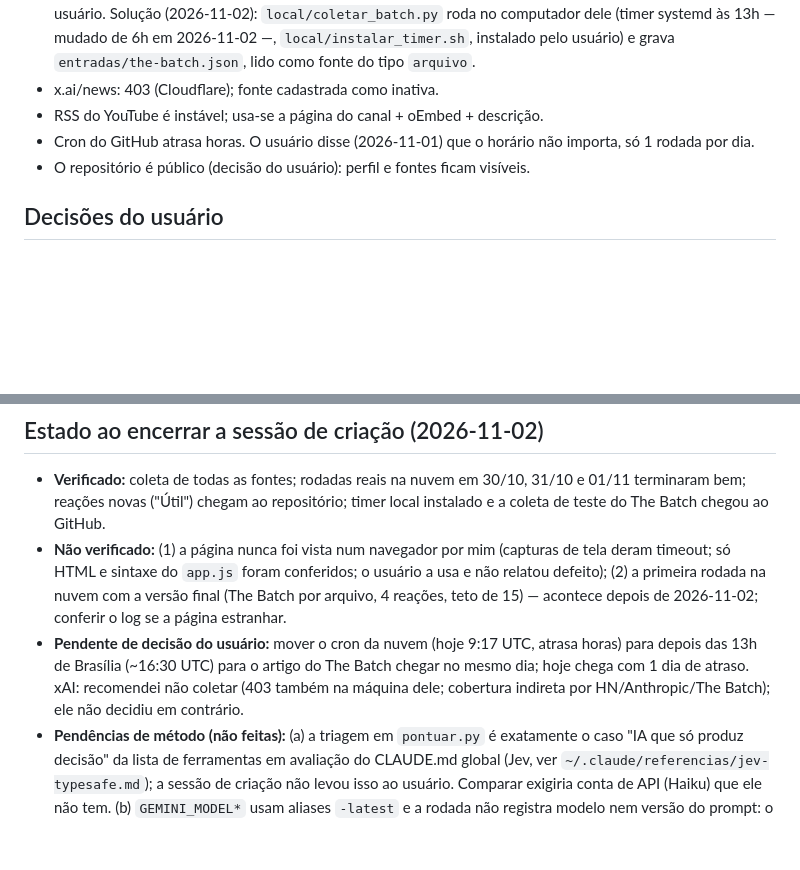
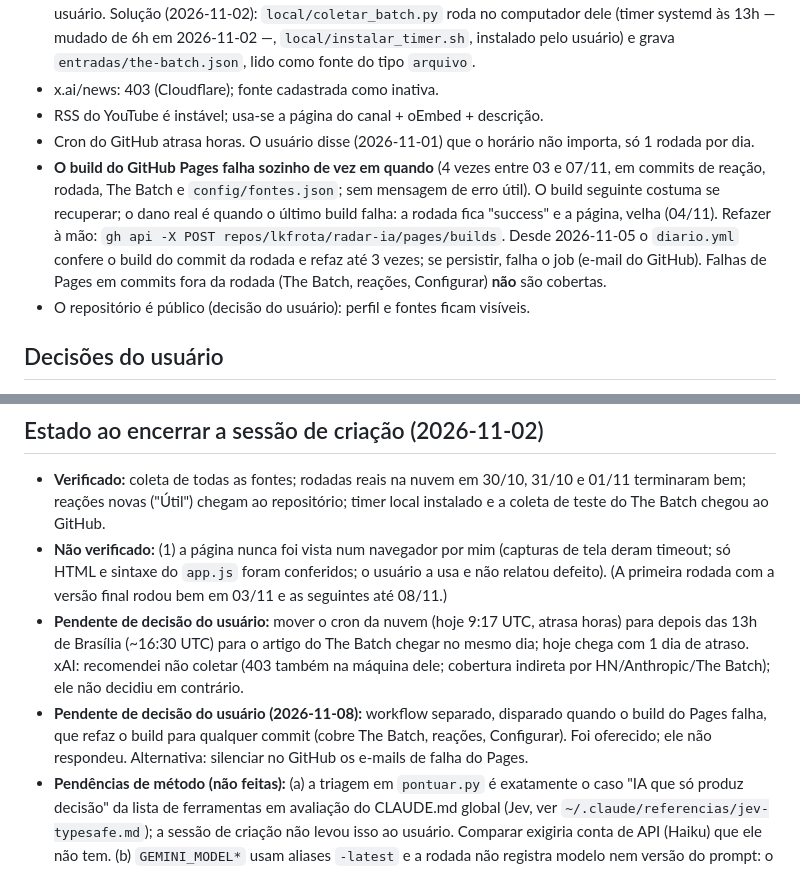
Before and after one commit to lkfrota/radar-ia, a Markdown page: CLAUDE.md, 2 parts joined by grey strips. GitHub-like rendering; blank space fills up the shorter version.

Commit message:
CLAUDE.md: falhas do Pages, conferência na rodada e decisão pendente
Co-Authored-By: Claude Sonnet 5.5 <noreply@anthropic.com>

```diff
--- a/CLAUDE.md
+++ b/CLAUDE.md
@@ -19,6 +19,11 @@ Estado em `estado/` (vistos, pendentes, pesos). Perfil e fontes editáveis em `c
 - x.ai/news: 403 (Cloudflare); fonte cadastrada como inativa.
 - RSS do YouTube é instável; usa-se a página do canal + oEmbed + descrição.
 - Cron do GitHub atrasa horas. O usuário disse (2026-11-01) que o horário não importa, só 1 rodada por dia.
+- **O build do GitHub Pages falha sozinho de vez em quando** (4 vezes entre 03 e 07/11, em commits de reação, rodada, The Batch e
+  `config/fontes.json`; sem mensagem de erro útil). O build seguinte costuma se recuperar; o dano real é quando o último build
+  falha: a rodada fica "success" e a página, velha (04/11). Refazer à mão: `gh api -X POST repos/lkfrota/radar-ia/pages/builds`.
+  Desde 2026-11-05 o `diario.yml` confere o build do commit da rodada e refaz até 3 vezes; se persistir, falha o job (e-mail do GitHub).
+  Falhas de Pages em commits fora da rodada (The Batch, reações, Configurar) **não** são cobertas.
 - O repositório é público (decisão do usuário): perfil e fontes ficam visíveis.
 
 ## Decisões do usuário
@@ -41,11 +46,14 @@ Estado em `estado/` (vistos, pendentes, pesos). Perfil e fontes editáveis em `c
 - **Verificado:** coleta de todas as fontes; rodadas reais na nuvem em 30/10, 31/10 e 01/11 terminaram bem; reações
   novas ("Útil") chegam ao repositório; timer local instalado e a coleta de teste do The Batch chegou ao GitHub.
 - **Não verificado:** (1) a página nunca foi vista num navegador por mim (capturas de tela deram timeout; só HTML e
-  sintaxe do `app.js` foram conferidos; o usuário a usa e não relatou defeito); (2) a primeira rodada na nuvem com a versão
-  final (The Batch por arquivo, 4 reações, teto de 15) — acontece depois de 2026-11-02; conferir o log se a página estranhar.
+  sintaxe do `app.js` foram conferidos; o usuário a usa e não relatou defeito). (A primeira rodada com a versão final rodou
+  bem em 03/11 e as seguintes até 08/11.)
 - **Pendente de decisão do usuário:** mover o cron da nuvem (hoje 9:17 UTC, atrasa horas) para depois das 13h de Brasília
   (~16:30 UTC) para o artigo do The Batch chegar no mesmo dia; hoje chega com 1 dia de atraso. xAI: recomendei não coletar
   (403 também na máquina dele; cobertura indireta por HN/Anthropic/The Batch); ele não decidiu em contrário.
+- **Pendente de decisão do usuário (2026-11-08):** workflow separado, disparado quando o build do Pages falha, que refaz o build
+  para qualquer commit (cobre The Batch, reações, Configurar). Foi oferecido; ele não respondeu. Alternativa: silenciar no GitHub
+  os e-mails de falha do Pages.
 - **Pendências de método (não feitas):** (a) a triagem em `pontuar.py` é exatamente o caso "IA que só produz decisão"
   da lista de ferramentas em avaliação do CLAUDE.md global (Jev, ver `~/.claude/referencias/jev-typesafe.md`); a sessão
   de criação não levou isso ao usuário. Comparar exigiria conta de API (Haiku) que ele não tem. (b) `GEMINI_MODEL*` usam aliases
```
